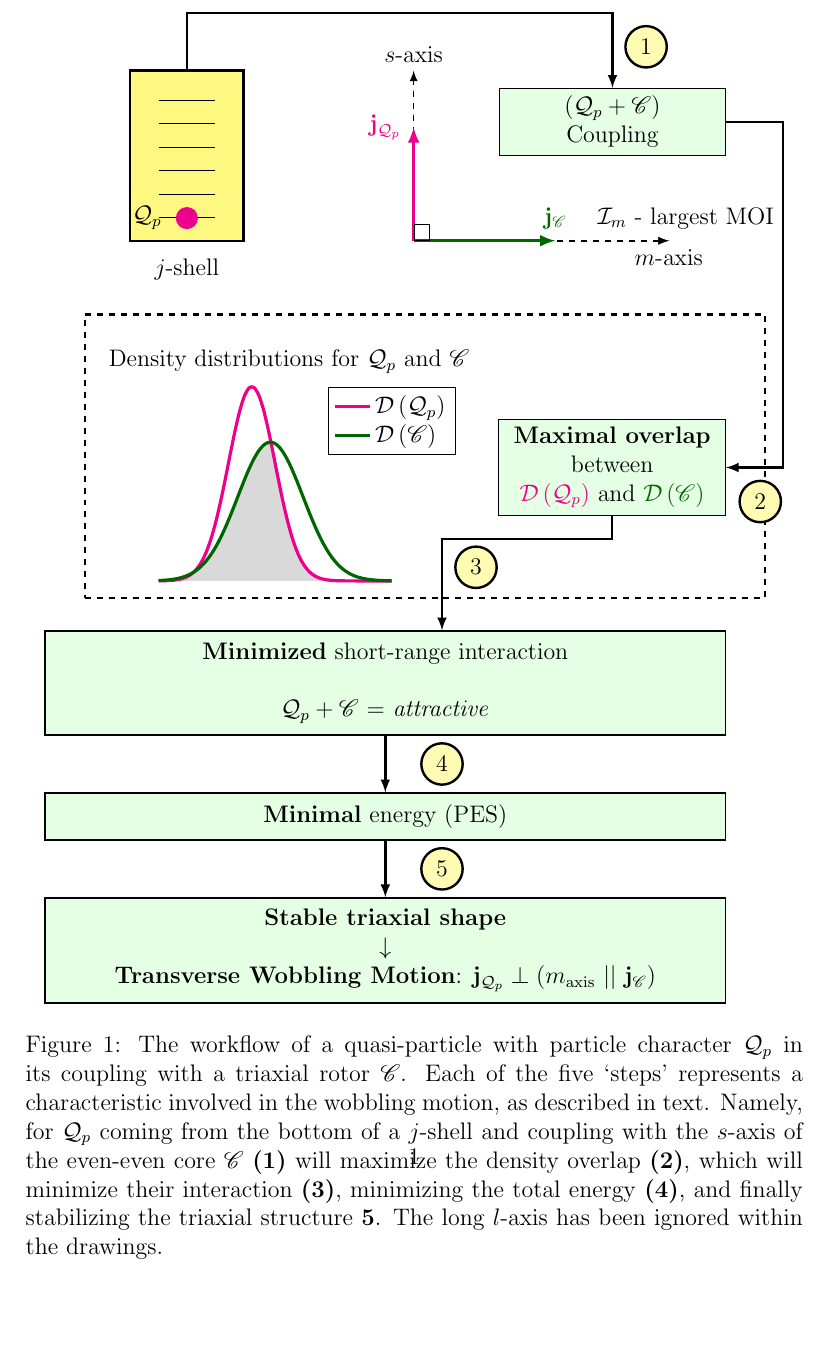
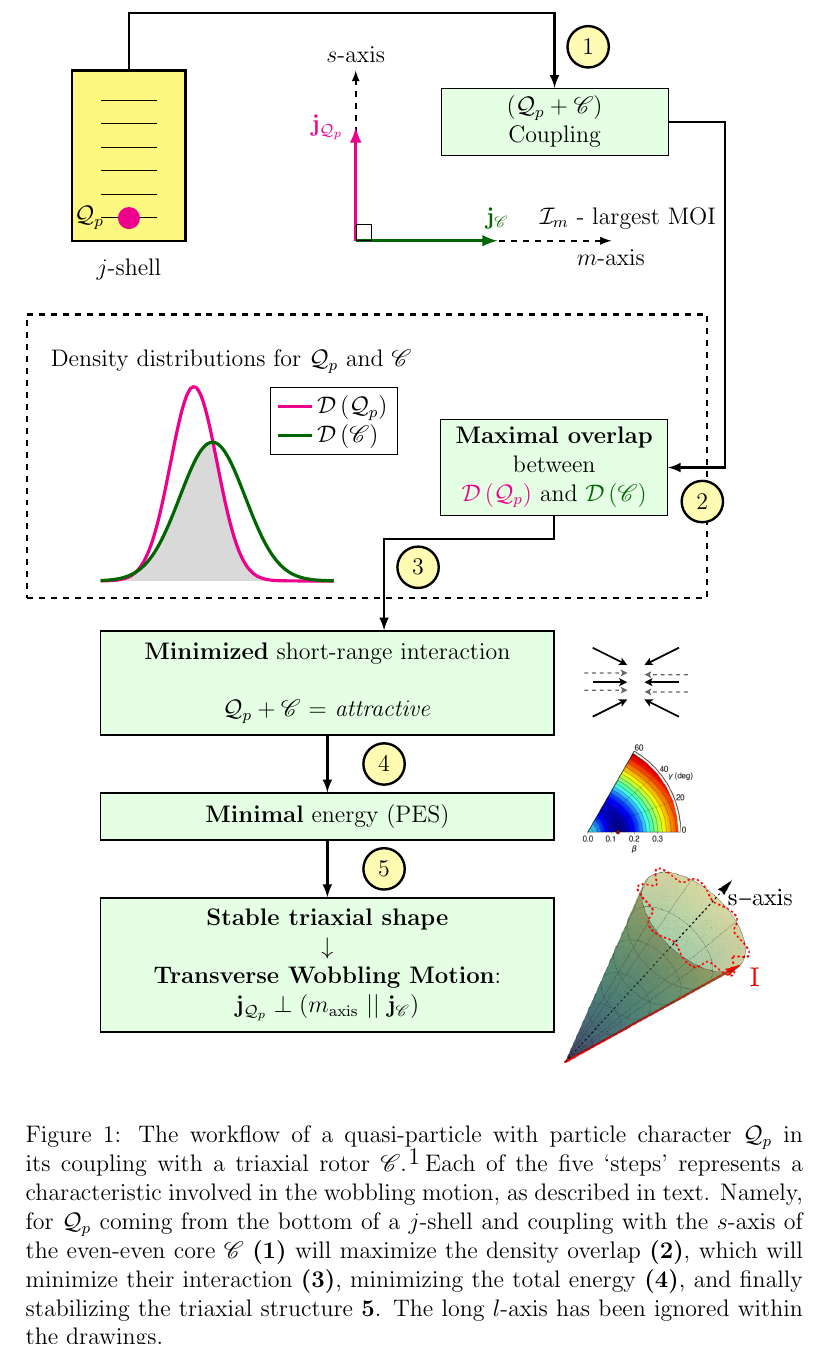
Before and after one commit to basavyr/latex-useful-implementations, a LaTeX document (Codes/tikz/coupling-wobbling-diagrams/main.tex): part of page 1 of 2, cut so that both start at the same text, the shorter picture padded with empty space. Compiled offline with pdfLaTeX.

Commit message:
proper nodes for the two coupling schemes

```diff
--- a/Codes/tikz/coupling-wobbling-diagrams/main.tex
+++ b/Codes/tikz/coupling-wobbling-diagrams/main.tex
@@ -54,11 +54,14 @@
                 \node[rectangle, draw=black, fill=green!10,anchor=south west, minimum width=4cm] at (3,7.5) (coupling-box) {$(\mathcal{Q}_p+\mathscr{C})$\\ Coupling};
             \end{scope}
 
-            \node[rectangle, draw=black, thick, fill=green!10, inner sep=0.2cm,minimum width=12 cm] at (2,-1.8) (first-box) {\textbf{Minimized} short-range interaction \\ \\ $\mathcal{Q}_p+\mathscr{C}$ = \emph{attractive}};
+            \node[rectangle, draw=black, thick, fill=green!10, inner sep=0.2cm,minimum width=8 cm] at (2,-1.8) (first-box) {\textbf{Minimized} short-range interaction \\ \\ $\mathcal{Q}_p+\mathscr{C}$ = \emph{attractive}};
+            \node[rectangle] (pes-image-box) [right=of first-box,xshift=-0.7cm] {\includegraphics[scale=0.3]{Chapters/Figures/attractive_interaction.pdf}};
 
-            \node[rectangle, draw=black, thick, fill=green!10, inner sep=0.2cm,minimum width=12 cm] (second-box) [below=of first-box] {\textbf{Minimal} energy (PES)};
+            \node[rectangle, draw=black, thick, fill=green!10, inner sep=0.2cm,minimum width=8 cm] (second-box) [below=of first-box] {\textbf{Minimal} energy (PES)};
+            \node[rectangle] (pes-image-box) [right=of second-box,xshift=-0.7cm,yshift=0.4cm] {\includegraphics[scale=0.12]{Chapters/Figures/PES_small_update.png}};
 
-            \node[rectangle, draw=black, thick, fill=green!10, inner sep=0.2cm,minimum width=12 cm] (third-box) [below=of second-box] {\textbf{Stable triaxial shape} \\ $\downarrow$ \\ \textbf{Transverse Wobbling Motion}: $\mathbf{j}_{\mathcal{Q}_p}\perp (m_\text{axis}\ ||\  \mathbf{j}_\mathscr{C})$};
+            \node[rectangle, draw=black, thick, fill=green!10, inner sep=0.2cm,minimum width=8 cm] (third-box) [below=of second-box] {\textbf{Stable triaxial shape} \\ $\downarrow$ \\ \textbf{Transverse Wobbling Motion}: \\ $\mathbf{j}_{\mathcal{Q}_p}\perp (m_\text{axis}\ ||\  \mathbf{j}_\mathscr{C})$};
+            \node[rectangle] (precession-cone-box) [right=of third-box,xshift=-1cm] {\includegraphics[scale=0.3]{Chapters/Figures/precessional_cone.png}};
 
             \node[rectangle, draw=black,xshift=6cm,yshift=2cm,fill=green!10, minimum width=4cm] (maximal-box) {\textbf{Maximal overlap} \\ between \\ {\color{magenta}$\mathcal{D}\left(\mathcal{Q}_p\right)$} and {\color{black!60!green}$\mathcal{D}\left(\mathscr{C}\right)$}};
 
```
Also changed, not shown: Codes/tikz/coupling-wobbling-diagrams/main.tex (2 more changed lines).
